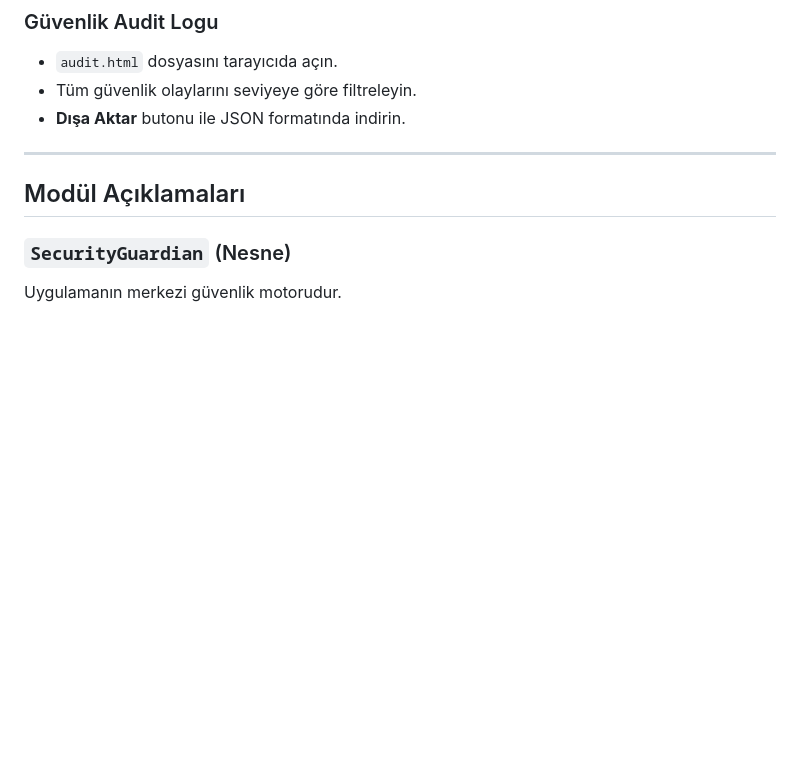
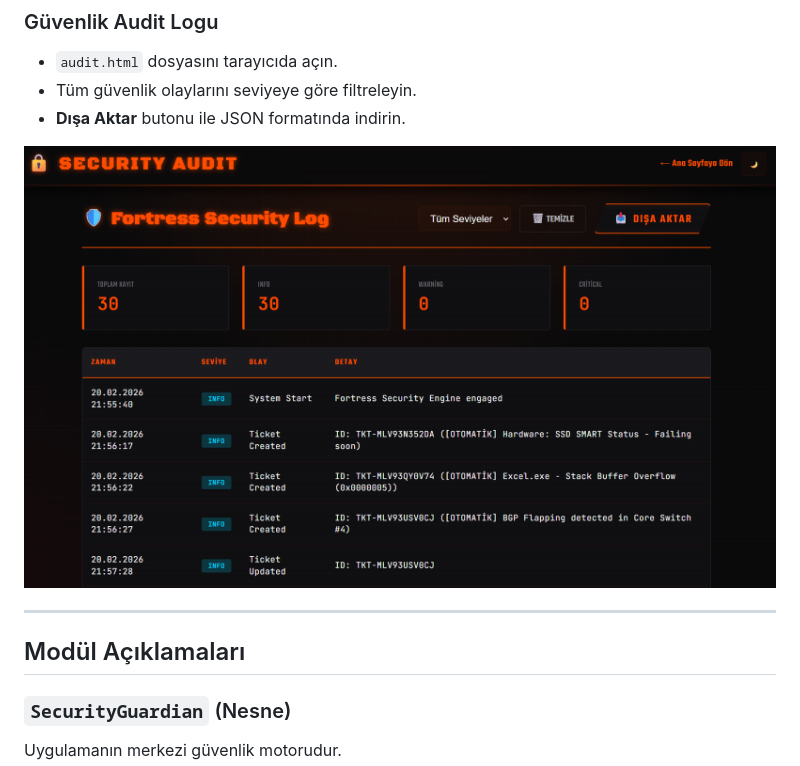
Before and after one commit to ibrahimyigitcetin/Ticketowsky, a Markdown page: README.md, the part around one of its changes. Drawn GitHub-style; blank space fills up the shorter version.

Commit message:
Revise README for clarity and additional information
Updated README to include new features, usage instructions, and security details.

```diff
--- a/README.md
+++ b/README.md
@@ -190,6 +194,8 @@ Filtre bölümündeki **Hard Reset** butonu `localStorage.clear()` yaparak sayfa
 - `audit.html` dosyasını tarayıcıda açın.
 - Tüm güvenlik olaylarını seviyeye göre filtreleyin.
 - **Dışa Aktar** butonu ile JSON formatında indirin.
+
+![Ticketowsky_GUI_3](./docs/gui_3.png)
 
 ---
 
```
Also changed, not shown: other parts of README.md (+4 -0 lines).
